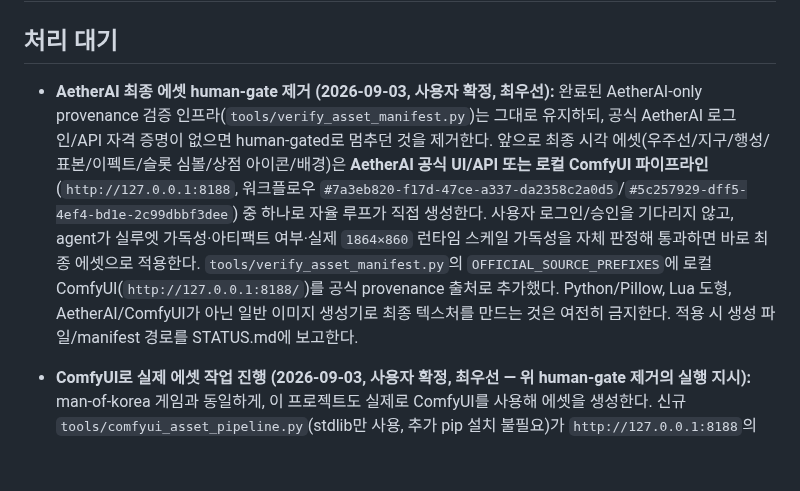
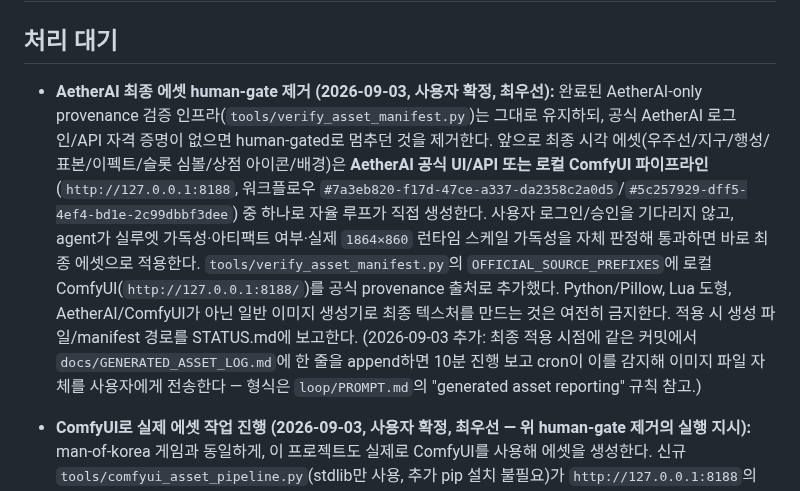
Before and after one commit to jmpaaak/spaceship, a Markdown page: docs/feedback/INBOX.md, the part around the change. Rendered like a GitHub page; blank space fills up the shorter version.

```diff
--- a/docs/feedback/INBOX.md
+++ b/docs/feedback/INBOX.md
@@ -2,7 +2,7 @@
 
 ## 처리 대기
 
-- **AetherAI 최종 에셋 human-gate 제거 (2026-09-03, 사용자 확정, 최우선):** 완료된 AetherAI-only provenance 검증 인프라(`tools/verify_asset_manifest.py`)는 그대로 유지하되, 공식 AetherAI 로그인/API 자격 증명이 없으면 human-gated로 멈추던 것을 제거한다. 앞으로 최종 시각 에셋(우주선/지구/행성/표본/이펙트/슬롯 심볼/상점 아이콘/배경)은 **AetherAI 공식 UI/API 또는 로컬 ComfyUI 파이프라인**(`http://127.0.0.1:8188`, 워크플로우 `#7a3eb820-f17d-47ce-a337-da2358c2a0d5`/`#5c257929-dff5-4ef4-bd1e-2c99dbbf3dee`) 중 하나로 자율 루프가 직접 생성한다. 사용자 로그인/승인을 기다리지 않고, agent가 실루엣 가독성·아티팩트 여부·실제 `1864×860` 런타임 스케일 가독성을 자체 판정해 통과하면 바로 최종 에셋으로 적용한다. `tools/verify_asset_manifest.py`의 `OFFICIAL_SOURCE_PREFIXES`에 로컬 ComfyUI(`http://127.0.0.1:8188/`)를 공식 provenance 출처로 추가했다. Python/Pillow, Lua 도형, AetherAI/ComfyUI가 아닌 일반 이미지 생성기로 최종 텍스처를 만드는 것은 여전히 금지한다. 적용 시 생성 파일/manifest 경로를 STATUS.md에 보고한다.
+- **AetherAI 최종 에셋 human-gate 제거 (2026-09-03, 사용자 확정, 최우선):** 완료된 AetherAI-only provenance 검증 인프라(`tools/verify_asset_manifest.py`)는 그대로 유지하되, 공식 AetherAI 로그인/API 자격 증명이 없으면 human-gated로 멈추던 것을 제거한다. 앞으로 최종 시각 에셋(우주선/지구/행성/표본/이펙트/슬롯 심볼/상점 아이콘/배경)은 **AetherAI 공식 UI/API 또는 로컬 ComfyUI 파이프라인**(`http://127.0.0.1:8188`, 워크플로우 `#7a3eb820-f17d-47ce-a337-da2358c2a0d5`/`#5c257929-dff5-4ef4-bd1e-2c99dbbf3dee`) 중 하나로 자율 루프가 직접 생성한다. 사용자 로그인/승인을 기다리지 않고, agent가 실루엣 가독성·아티팩트 여부·실제 `1864×860` 런타임 스케일 가독성을 자체 판정해 통과하면 바로 최종 에셋으로 적용한다. `tools/verify_asset_manifest.py`의 `OFFICIAL_SOURCE_PREFIXES`에 로컬 ComfyUI(`http://127.0.0.1:8188/`)를 공식 provenance 출처로 추가했다. Python/Pillow, Lua 도형, AetherAI/ComfyUI가 아닌 일반 이미지 생성기로 최종 텍스처를 만드는 것은 여전히 금지한다. 적용 시 생성 파일/manifest 경로를 STATUS.md에 보고한다. (2026-09-03 추가: 최종 적용 시점에 같은 커밋에서 `docs/GENERATED_ASSET_LOG.md`에 한 줄을 append하면 10분 진행 보고 cron이 이를 감지해 이미지 파일 자체를 사용자에게 전송한다 — 형식은 `loop/PROMPT.md`의 "generated asset reporting" 규칙 참고.)
 
 - **ComfyUI로 실제 에셋 작업 진행 (2026-09-03, 사용자 확정, 최우선 — 위 human-gate 제거의 실행 지시):** man-of-korea 게임과 동일하게, 이 프로젝트도 실제로 ComfyUI를 사용해 에셋을 생성한다. 신규 `tools/comfyui_asset_pipeline.py`(stdlib만 사용, 추가 pip 설치 불필요)가 `http://127.0.0.1:8188`의 "base pixel factory" 워크플로우(`7a3eb820-f17d-47ce-a337-da2358c2a0d5`, `Juggernaut-XL_v9.safetensors` + `RW_pixelart_XL_v1.safetensors` LoRA)를 `/prompt` API로 직접 실행하고, 결과 PNG를 `assets/`에 저장하며 `docs/assets/MANIFEST.json`에 provenance를 자동 기록한다. 사용법: `python3 tools/comfyui_asset_pipeline.py --asset-path assets/<category>/<name>.png --prompt "<pixel art prompt>" --width <px> --height <px> --seed <int> --qa "<qa note>"`. 이번 세션에 스모크 테스트로 `assets/ship/ship_default_test.png`(256×256, top-down 우주선 실루엣)를 실제로 생성해 파이프라인이 end-to-end로 동작함을 확인했다 — 이 파일은 스모크 테스트 산출물이며 아직 게임에 배선되지 않았으므로 다음 사이클이 실제 필요한 우주선/행성/이펙트/아이콘 각 항목에 맞는 prompt로 다시 생성하고 `game/scenes/play.lua` 등에 실제로 로드해 배선한다. 걷기 캐릭터가 아닌 오브젝트/배경류이므로 "sprite sheet" 워크플로우(`5c257929-...`)보다 "base pixel factory"가 기본이며, 여러 각도/포즈가 필요하면 sprite sheet 워크플로우도 동일한 패턴으로 활용 가능하다. 생성 후 각 에셋은 실제 `1864×860` LÖVE 런타임 캡처로 가독성·충돌 판정·UI 배치를 확인하기 전에는 완료로 표시하지 않는다.
 
```
Also changed, not shown: docs/GENERATED_ASSET_LOG.md (added, +23 -0 lines), loop/PROMPT.md (+1 -0 lines).
